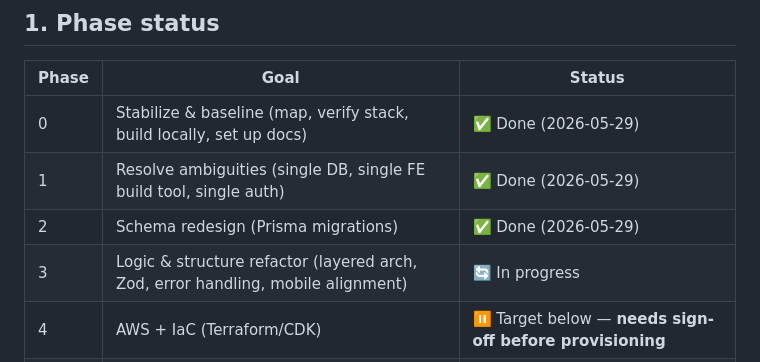
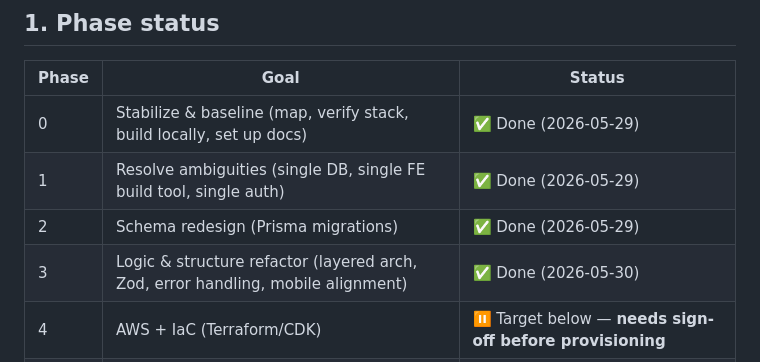
Before and after one commit to amrhanygomaa/WeCircle, a Markdown page: docs/MIGRATION_PLAN.md, the part around one of its changes. GitHub-like rendering.

```diff
--- a/docs/MIGRATION_PLAN.md
+++ b/docs/MIGRATION_PLAN.md
@@ -20,7 +20,7 @@ until signed off.**
 | 0 | Stabilize & baseline (map, verify stack, build locally, set up docs) | ✅ Done (2026-05-29) |
 | 1 | Resolve ambiguities (single DB, single FE build tool, single auth) | ✅ Done (2026-05-29) |
 | 2 | Schema redesign (Prisma migrations) | ✅ Done (2026-05-29) |
-| 3 | Logic & structure refactor (layered arch, Zod, error handling, mobile alignment) | 🔄 In progress |
+| 3 | Logic & structure refactor (layered arch, Zod, error handling, mobile alignment) | ✅ Done (2026-05-30) |
 | 4 | AWS + IaC (Terraform/CDK) | ⏸ Target below — **needs sign-off before provisioning** |
 | 5 | Cutover (migrate data, switch endpoints, decommission Supabase) | ⏳ Pending |
 
```
Also changed, not shown: other parts of docs/MIGRATION_PLAN.md (+1 -1 lines), docs/PROGRESS.md (+25 -16 lines).
